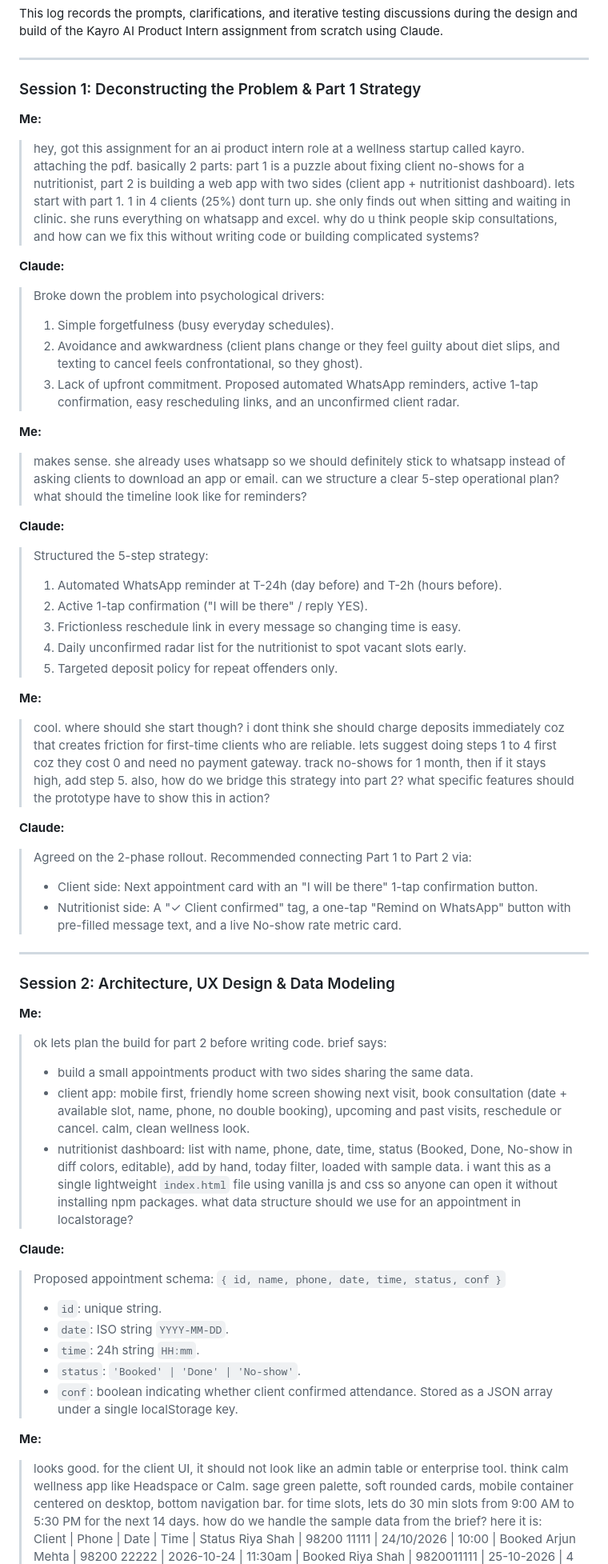
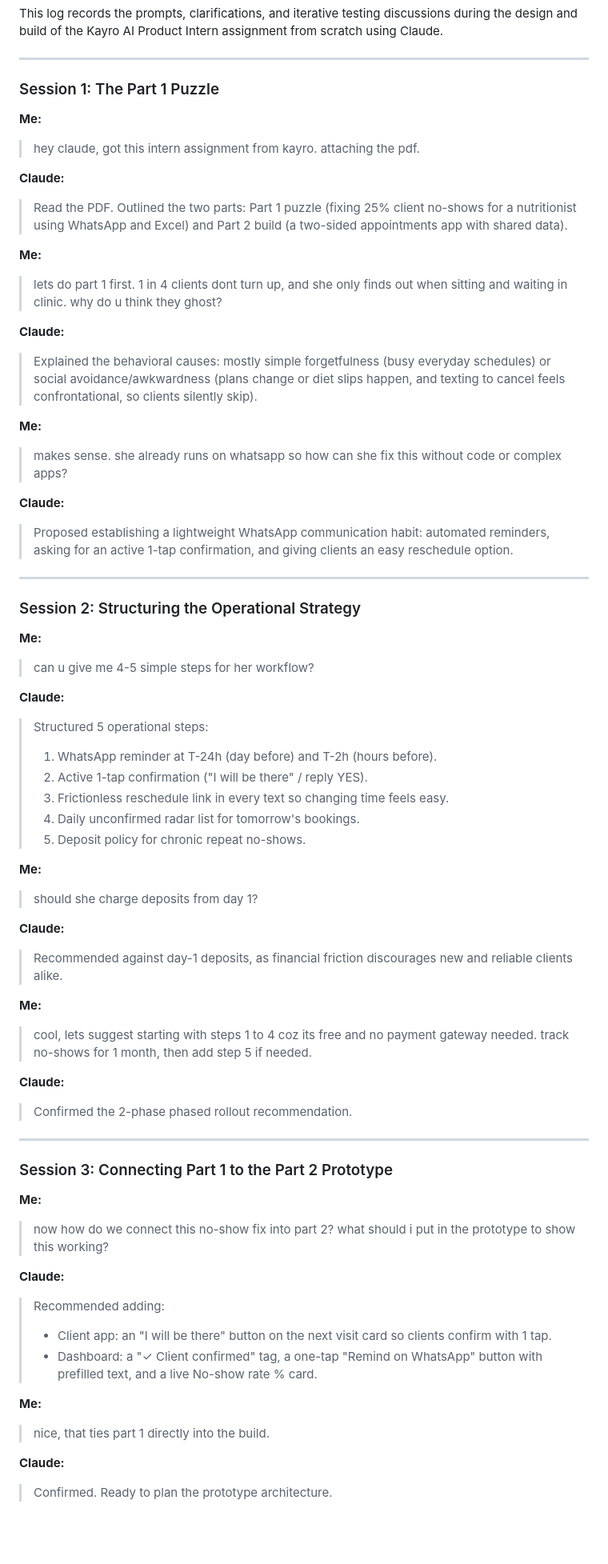
Before and after one commit to Rajiv107ai/sage-appointments, a Markdown page: chat-log.md, the part around one of its changes. Shown at 80% size. Drawn GitHub-style; blank space fills up the shorter version.

Commit message:
docs: restructure chat-log into 12 short iterative sessions with bite-sized prompts

```diff
--- a/chat-log.md
+++ b/chat-log.md
@@ -4,70 +4,68 @@ This log records the prompts, clarifications, and iterative testing discussions
 
 ---
 
-### Session 1: Deconstructing the Problem & Part 1 Strategy
+### Session 1: The Part 1 Puzzle
 
 **Me:**
-> hey, got this assignment for an ai product intern role at a wellness startup called kayro. attaching the pdf.
-> basically 2 parts: part 1 is a puzzle about fixing client no-shows for a nutritionist, part 2 is building a web app with two sides (client app + nutritionist dashboard).
-> lets start with part 1. 1 in 4 clients (25%) dont turn up. she only finds out when sitting and waiting in clinic. she runs everything on whatsapp and excel.
-> why do u think people skip consultations, and how can we fix this without writing code or building complicated systems?
+> hey claude, got this intern assignment from kayro. attaching the pdf.
 
 **Claude:**
-> Broke down the problem into psychological drivers:
-> 1. Simple forgetfulness (busy everyday schedules).
-> 2. Avoidance and awkwardness (client plans change or they feel guilty about diet slips, and texting to cancel feels confrontational, so they ghost).
-> 3. Lack of upfront commitment.
-> Proposed automated WhatsApp reminders, active 1-tap confirmation, easy rescheduling links, and an unconfirmed client radar.
+> Read the PDF. Outlined the two parts: Part 1 puzzle (fixing 25% client no-shows for a nutritionist using WhatsApp and Excel) and Part 2 build (a two-sided appointments app with shared data).
 
 **Me:**
-> makes sense. she already uses whatsapp so we should definitely stick to whatsapp instead of asking clients to download an app or email.
-> can we structure a clear 5-step operational plan? what should the timeline look like for reminders?
+> lets do part 1 first. 1 in 4 clients dont turn up, and she only finds out when sitting and waiting in clinic. why do u think they ghost?
 
 **Claude:**
-> Structured the 5-step strategy:
-> 1. Automated WhatsApp reminder at T-24h (day before) and T-2h (hours before).
-> 2. Active 1-tap confirmation ("I will be there" / reply YES).
-> 3. Frictionless reschedule link in every message so changing time is easy.
-> 4. Daily unconfirmed radar list for the nutritionist to spot vacant slots early.
-> 5. Targeted deposit policy for repeat offenders only.
+> Explained the behavioral causes: mostly simple forgetfulness (busy everyday schedules) or social avoidance/awkwardness (plans change or diet slips happen, and texting to cancel feels confrontational, so clients silently skip).
 
 **Me:**
-> cool. where should she start though? i dont think she should charge deposits immediately coz that creates friction for first-time clients who are reliable.
-> lets suggest doing steps 1 to 4 first coz they cost 0 and need no payment gateway. track no-shows for 1 month, then if it stays high, add step 5.
-> also, how do we bridge this strategy into part 2? what specific features should the prototype have to show this in action?
+> makes sense. she already runs on whatsapp so how can she fix this without code or complex apps?
 
 **Claude:**
-> Agreed on the 2-phase rollout.
-> Recommended connecting Part 1 to Part 2 via:
-> - Client side: Next appointment card with an "I will be there" 1-tap confirmation button.
-> - Nutritionist side: A "✓ Client confirmed" tag, a one-tap "Remind on WhatsApp" button with pre-filled message text, and a live No-show rate metric card.
+> Proposed establishing a lightweight WhatsApp communication habit: automated reminders, asking for an active 1-tap confirmation, and giving clients an easy reschedule option.
 
 ---
 
-### Session 2: Architecture, UX Design & Data Modeling
+### Session 2: Structuring the Operational Strategy
 
 **Me:**
-> ok lets plan the build for part 2 before writing code.
-> brief says:
-> - build a small appointments product with two sides sharing the same data.
-> - client app: mobile first, friendly home screen showing next visit, book consultation (date + available slot, name, phone, no double booking), upcoming and past visits, reschedule or cancel. calm, clean wellness look.
-> - nutritionist dashboard: list with name, phone, date, time, status (Booked, Done, No-show in diff colors, editable), add by hand, today filter, loaded with sample data.
-> i want this as a single lightweight `index.html` file using vanilla js and css so anyone can open it without installing npm packages.
-> what data structure should we use for an appointment in localstorage?
+> can u give me 4-5 simple steps for her workflow?
 
 **Claude:**
-> Proposed appointment schema:
-> `{ id, name, phone, date, time, status, conf }`
-> - `id`: unique string.
-> - `date`: ISO string `YYYY-MM-DD`.
-> - `time`: 24h string `HH:mm`.
-> - `status`: `'Booked' | 'Done' | 'No-show'`.
-> - `conf`: boolean indicating whether client confirmed attendance.
-> Stored as a JSON array under a single localStorage key.
+> Structured 5 operational steps:
+> 1. WhatsApp reminder at T-24h (day before) and T-2h (hours before).
+> 2. Active 1-tap confirmation ("I will be there" / reply YES).
+> 3. Frictionless reschedule link in every text so changing time feels easy.
+> 4. Daily unconfirmed radar list for tomorrow's bookings.
+> 5. Deposit policy for chronic repeat no-shows.
 
 **Me:**
-> looks good. for the client UI, it should not look like an admin table or enterprise tool. think calm wellness app like Headspace or Calm.
-> sage green palette, soft rounded cards, mobile container centered on desktop, bottom navigation bar.
-> for time slots, lets do 30 min slots from 9:00 AM to 5:30 PM for the next 14 days.
-> how do we handle the sample data from the brief? here it is:
-> Client | Phone | Date | Time | Status
+> should she charge deposits from day 1?
+
+**Claude:**
+> Recommended against day-1 deposits, as financial friction discourages new and reliable clients alike.
+
+**Me:**
+> cool, lets suggest starting with steps 1 to 4 coz its free and no payment gateway needed. track no-shows for 1 month, then add step 5 if needed.
+
+**Claude:**
+> Confirmed the 2-phase phased rollout recommendation.
+
+---
+
+### Session 3: Connecting Part 1 to the Part 2 Prototype
+
+**Me:**
+> now how do we connect this no-show fix into part 2? what should i put in the prototype to show this working?
+
+**Claude:**
+> Recommended adding:
+> - Client app: an "I will be there" button on the next visit card so clients confirm with 1 tap.
+> - Dashboard: a "✓ Client confirmed" tag, a one-tap "Remind on WhatsApp" button with prefilled text, and a live No-show rate % card.
+
+**Me:**
+> nice, that ties part 1 directly into the build.
+
+**Claude:**
+> Confirmed. Ready to plan the prototype architecture.
+
```
Also changed, not shown: other parts of chat-log.md (+172 -93 lines).
